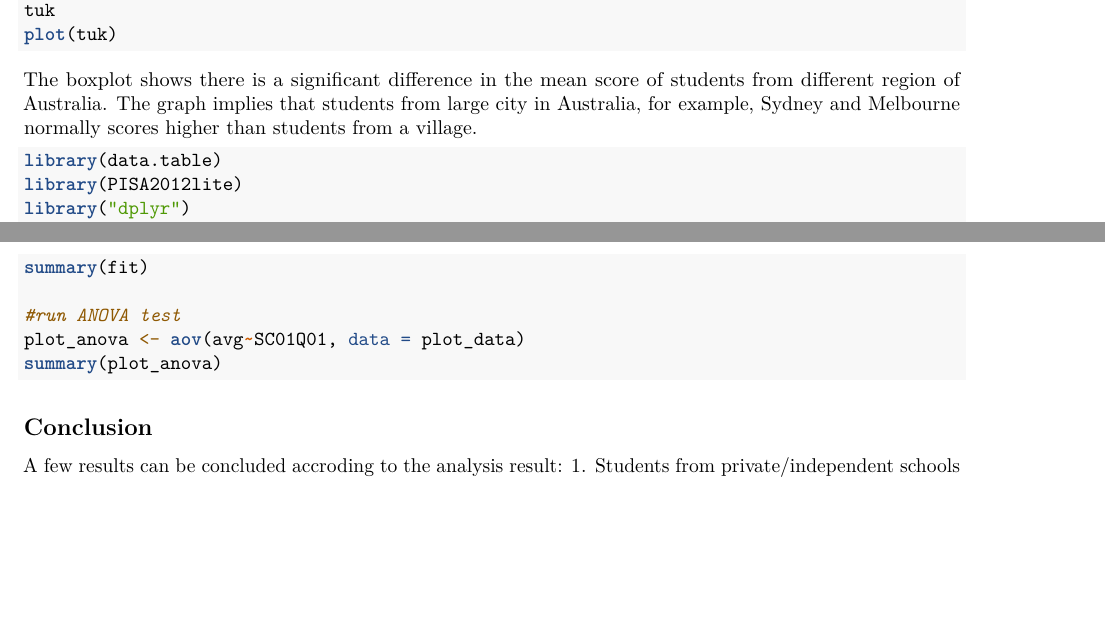
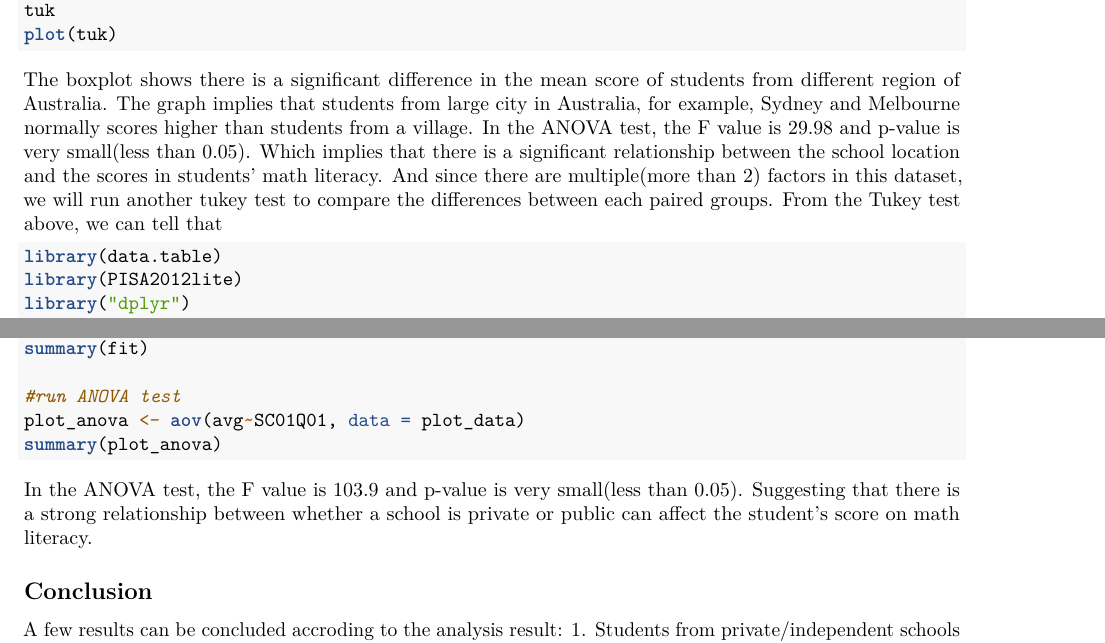
Before and after one commit to wenchi0922/PISA2012_, an R Markdown document (analysis/PISA2012_wenchit.Rmd): two parts of pages 4 and 5 of 5, joined at a grey line, cut so that both start at the same text, the shorter picture padded with empty space. Rendered offline with R 4.5, knitr and Pandoc, then LaTeX, with nearby package versions; the code chunks are not run, so their results and figures are left out.

Commit message:
analysis

````diff
--- a/analysis/PISA2012_wenchit.Rmd
+++ b/analysis/PISA2012_wenchit.Rmd
@@ -163,6 +163,8 @@ plot(tuk)
 ```
 The boxplot shows there is a significant difference in the mean score of students from different region of Australia.
 The graph implies that students from large city in Australia, for example, Sydney and Melbourne normally scores higher than students from a village.
+In the ANOVA test, the F value is 29.98 and p-value is very small(less than 0.05). Which implies that there is a significant relationship between the school location and the scores in students' math literacy. And since there are multiple(more than 2) factors in this dataset, we will run another tukey test to compare the differences between each paired groups.
+From the Tukey test above, we can tell that
 
 ```{r private public analysis}
 library(data.table)
@@ -195,7 +197,7 @@ summary(fit)
 plot_anova <- aov(avg~SC01Q01, data = plot_data)
 summary(plot_anova)
 ```
-
+In the ANOVA test, the F value is 103.9 and p-value is very small(less than 0.05). Suggesting that there is a strong relationship between whether a school is private or public can affect the student's score on math literacy.
 
 ## Conclusion
 A few results can be concluded accroding to the analysis result:
````
